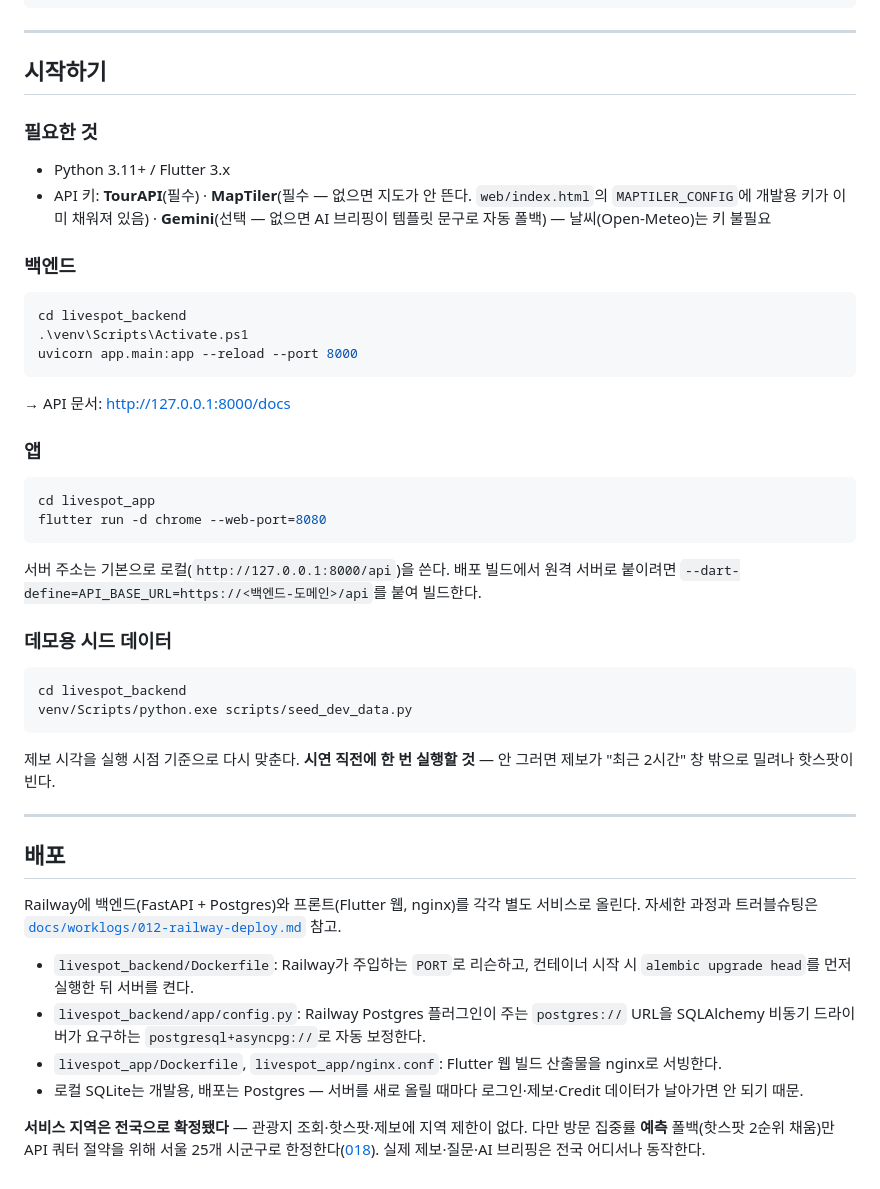
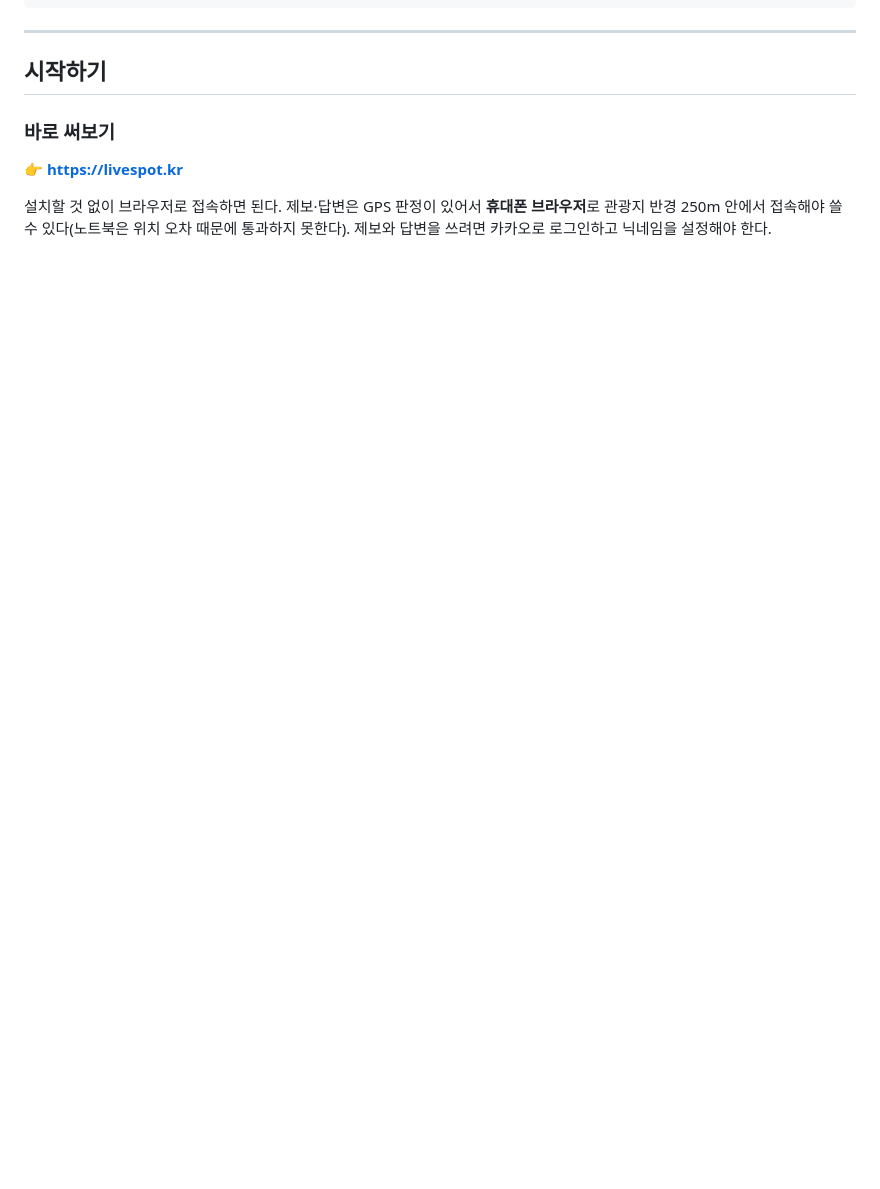
Before and after one commit to KwonPy/livespot, a Markdown page: README.md, the part around one of its changes. Rendered like a GitHub page; blank space fills up the shorter version.

Commit message:
README 수정
Co-Authored-By: Claude Opus 5.5 <noreply@anthropic.com>

````diff
--- a/README.md
+++ b/README.md
@@ -79,41 +81,7 @@ livespot/
 
 ## 시작하기
 
-### 필요한 것
-- Python 3.11+ / Flutter 3.x
-- API 키: **TourAPI**(필수) · **MapTiler**(필수 — 없으면 지도가 안 뜬다. `web/index.html`의 `MAPTILER_CONFIG`에 개발용 키가 이미 채워져 있음) · **Gemini**(선택 — 없으면 AI 브리핑이 템플릿 문구로 자동 폴백) — 날씨(Open-Meteo)는 키 불필요
+### 바로 써보기
+👉 **https://livespot.kr**
 
-### 백엔드
-```powershell
-cd livespot_backend
-.\venv\Scripts\Activate.ps1
-uvicorn app.main:app --reload --port 8000
-```
-→ API 문서: http://127.0.0.1:8000/docs
-
-### 앱
-```powershell
-cd livespot_app
-flutter run -d chrome --web-port=8080
-```
-서버 주소는 기본으로 로컬(`http://127.0.0.1:8000/api`)을 쓴다. 배포 빌드에서 원격 서버로 붙이려면 `--dart-define=API_BASE_URL=https://<백엔드-도메인>/api`를 붙여 빌드한다.
-
-### 데모용 시드 데이터
-```powershell
-cd livespot_backend
-venv/Scripts/python.exe scripts/seed_dev_data.py
-```
-제보 시각을 실행 시점 기준으로 다시 맞춘다. **시연 직전에 한 번 실행할 것** — 안 그러면 제보가 "최근 2시간" 창 밖으로 밀려나 핫스팟이 빈다.
-
----
-
-## 배포
-
-Railway에 백엔드(FastAPI + Postgres)와 프론트(Flutter 웹, nginx)를 각각 별도 서비스로 올린다. 자세한 과정과 트러블슈팅은 [`docs/worklogs/012-railway-deploy.md`](docs/worklogs/012-railway-deploy.md) 참고.
-
-- `livespot_backend/Dockerfile`: Railway가 주입하는 `PORT`로 리슨하고, 컨테이너 시작 시 `alembic upgrade head`를 먼저 실행한 뒤 서버를 켠다.
-- `livespot_backend/app/config.py`: Railway Postgres 플러그인이 주는 `postgres://` URL을 SQLAlchemy 비동기 드라이버가 요구하는 `postgresql+asyncpg://`로 자동 보정한다.
-- `livespot_app/Dockerfile`, `livespot_app/nginx.conf`: Flutter 웹 빌드 산출물을 nginx로 서빙한다.
-- 로컬 SQLite는 개발용, 배포는 Postgres — 서버를 새로 올릴 때마다 로그인·제보·Credit 데이터가 날아가면 안 되기 때문.
-
-**서비스 지역은 전국으로 확정됐다** — 관광지 조회·핫스팟·제보에 지역 제한이 없다. 다만 방문 집중률 **예측** 폴백(핫스팟 2순위 채움)만 API 쿼터 절약을 위해 서울 25개 시군구로 한정한다([018](docs/worklogs/018-congestion-quota-fix.md)). 실제 제보·질문·AI 브리핑은 전국 어디서나 동작한다.
+설치할 것 없이 브라우저로 접속하면 된다. 제보·답변은 GPS 판정이 있어서 **휴대폰 브라우저**로 관광지 반경 250m 안에서 접속해야 쓸 수 있다(노트북은 위치 오차 때문에 통과하지 못한다). 제보와 답변을 쓰려면 카카오로 로그인하고 닉네임을 설정해야 한다.
````
Also changed, not shown: other parts of README.md (+2 -0 lines).
